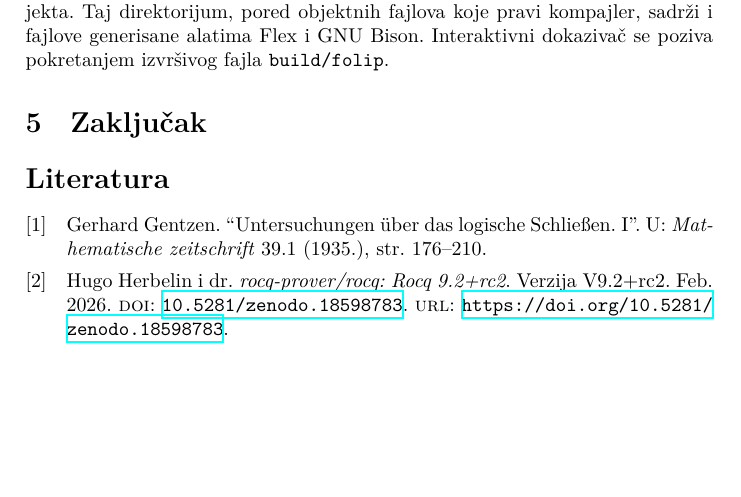
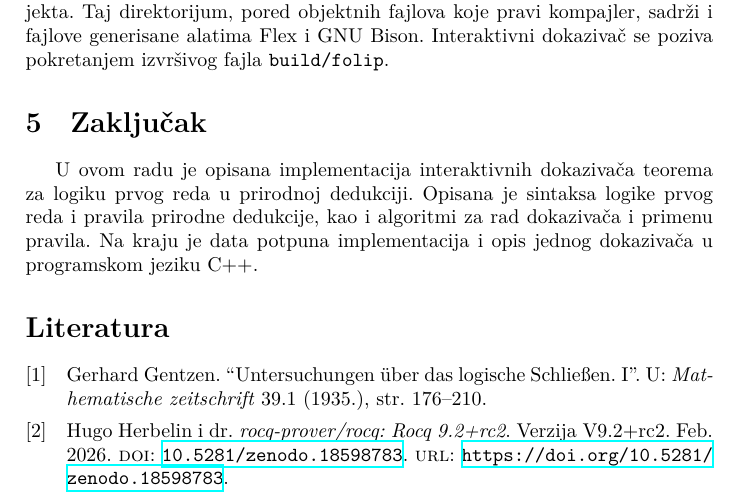
Before and after one commit to stemil01/fol-interactive-prover, a LaTeX paper (doc/main.tex): part of page 8 of 9 before the commit and part of page 8 of 10 after it, cut so that both start at the same text, the shorter picture padded with empty space. Compiled offline with XeLaTeX.

Commit message:
Add the first version of the conclusion.

```diff
--- a/doc/main.tex
+++ b/doc/main.tex
@@ -720,10 +720,15 @@ sadrži i fajlove generisane alatima Flex i GNU Bison.
 Interaktivni dokazivač se poziva pokretanjem izvršivog fajla
 \texttt{build/folip}.
 
-\section{Zaklju\v cak}
+\section{Zaključak}
 \label{sec:zakljucak}
 
-
+U ovom radu je opisana implementacija interaktivnih dokazivača teorema za
+logiku prvog reda u prirodnoj dedukciji.
+Opisana je sintaksa logike prvog reda i pravila prirodne dedukcije, kao i
+algoritmi za rad dokazivača i primenu pravila.
+Na kraju je data potpuna implementacija i opis jednog dokazivača u programskom
+jeziku C++.
 
 \printbibliography
 
```
